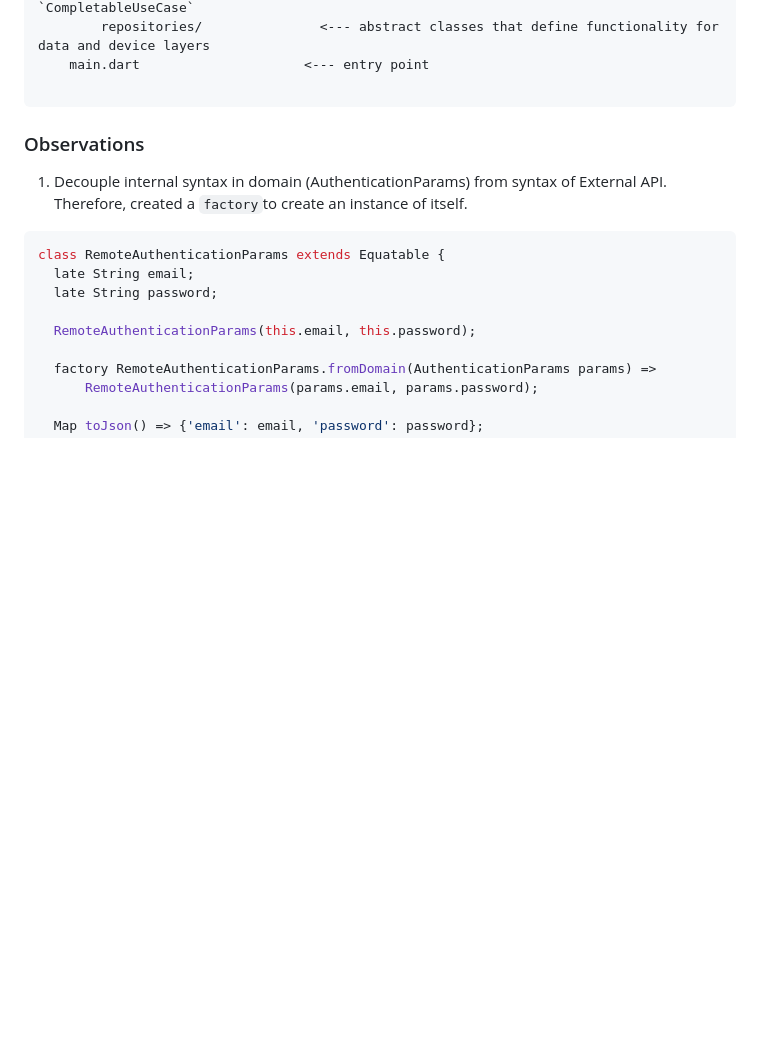
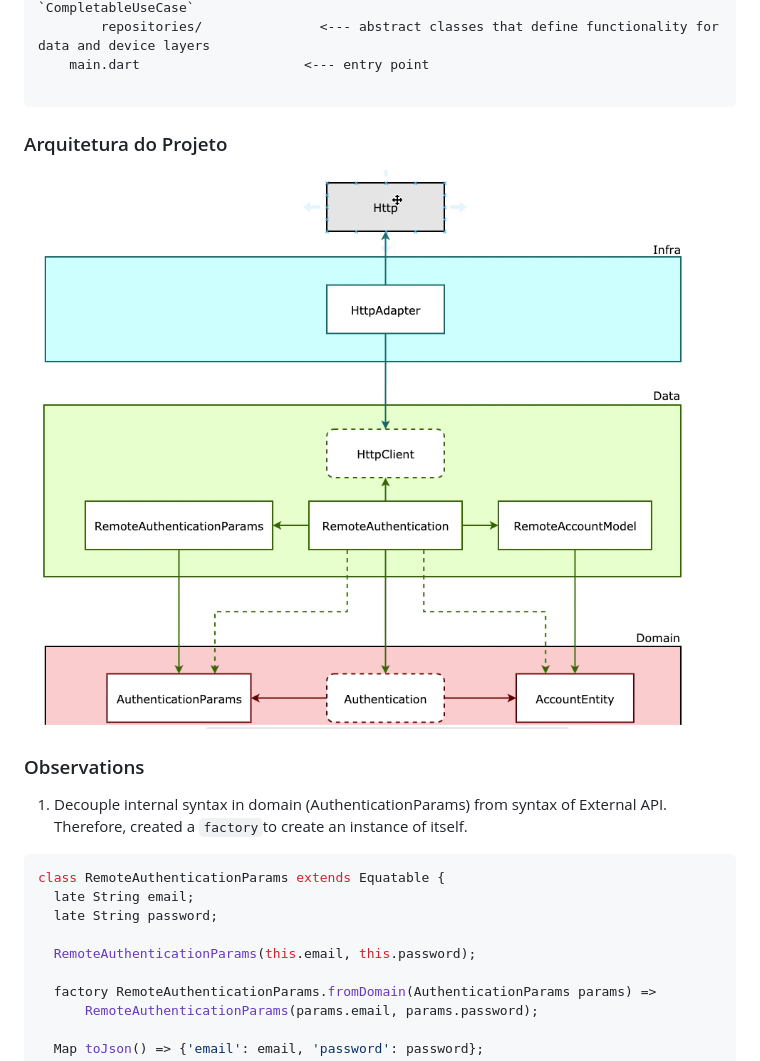
Before and after one commit to robertoshimizu/flutter3_app, a Markdown page: README.md, the part around the change. GitHub-like rendering; pictures changed too: diagrama_arquitetura.png (added); blank space fills up the shorter version.

````diff
--- a/README.md
+++ b/README.md
@@ -71,6 +71,10 @@ lib/
     main.dart                     <--- entry point
 
 ```
+
+### Arquitetura do Projeto
+
+![Arquitetura](./diagrama_arquitetura.png)
 
 ### Observations
 
````
Also changed, not shown: 5 other files.
